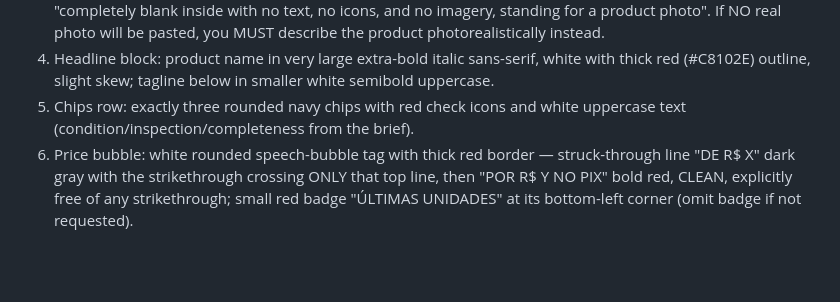
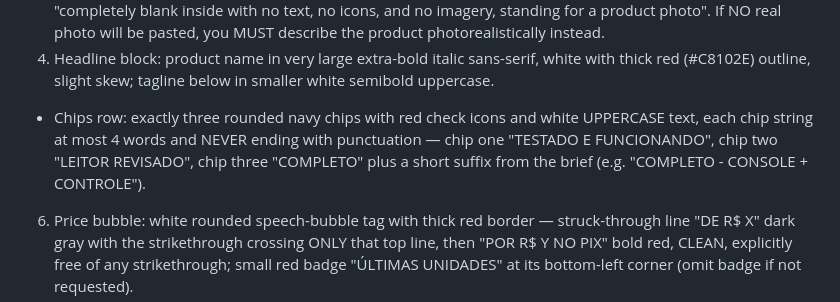
Before and after one commit to luksamuk/ai-dotfiles, a Markdown page: ming/prompts/flyer.md, the part around the change. Drawn GitHub-style; blank space fills up the shorter version.

Commit message:
ming: flyer chips com strings fixas de 4 palavras

```diff
--- a/ming/prompts/flyer.md
+++ b/ming/prompts/flyer.md
@@ -7,7 +7,7 @@ HOUSE TEMPLATE (keep this structure unless the brief demands otherwise):
 2. Header band: saturated red (#C8102E), store logotype "MEUGAMEUSADO" left, white pill badge with the guarantee text right.
 3. Product slot panel (OPTIONAL — include ONLY when the workflow will paste a real product photo): large rounded rectangle card light gray #F4F5F7, thick white inner border, soft drop shadow, and described as "completely blank inside with no text, no icons, and no imagery, standing for a product photo". If NO real photo will be pasted, you MUST describe the product photorealistically instead.
 4. Headline block: product name in very large extra-bold italic sans-serif, white with thick red (#C8102E) outline, slight skew; tagline below in smaller white semibold uppercase.
-5. Chips row: exactly three rounded navy chips with red check icons and white uppercase text (condition/inspection/completeness from the brief).
+- Chips row: exactly three rounded navy chips with red check icons and white UPPERCASE text, each chip string at most 4 words and NEVER ending with punctuation — chip one "TESTADO E FUNCIONANDO", chip two "LEITOR REVISADO", chip three "COMPLETO" plus a short suffix from the brief (e.g. "COMPLETO - CONSOLE + CONTROLE").
 6. Price bubble: white rounded speech-bubble tag with thick red border — struck-through line "DE R$ X" dark gray with the strikethrough crossing ONLY that top line, then "POR R$ Y NO PIX" bold red, CLEAN, explicitly free of any strikethrough; small red badge "ÚLTIMAS UNIDADES" at its bottom-left corner (omit badge if not requested).
 7. Footer bar: deep navy, three items — installment line, shipping line, domain "MEUGAMEUSADO.COM.BR" (use lines provided by the brief; sensible defaults allowed).
 
```
